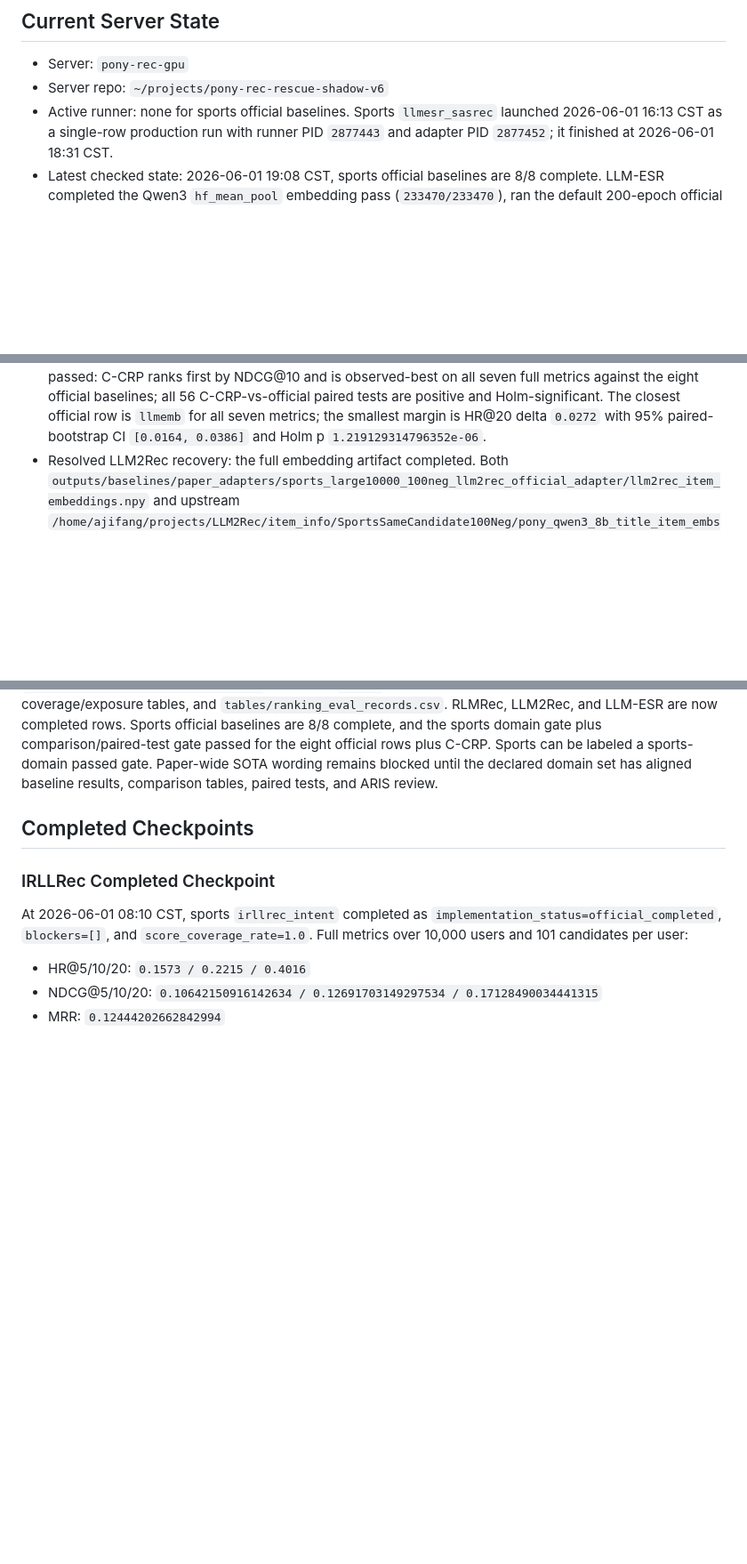
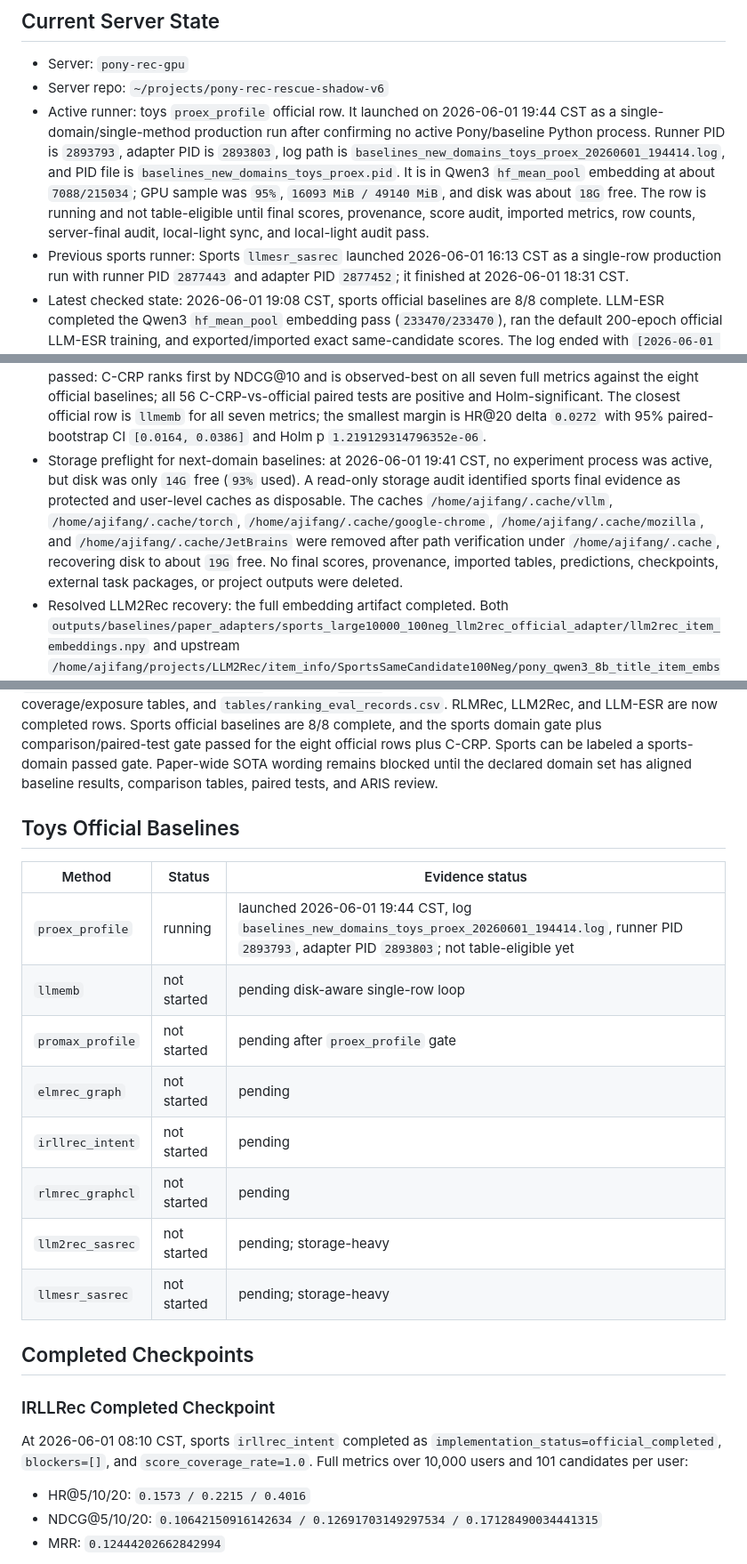
Before and after one commit to appleweiping/Pony-Rec, a Markdown page: docs/active_todo_pony_uncertainty.md, 3 parts joined by grey strips. Shown at 89% size. Rendered like a GitHub page; blank space fills up the shorter version.

```diff
--- a/docs/active_todo_pony_uncertainty.md
+++ b/docs/active_todo_pony_uncertainty.md
@@ -27,7 +27,18 @@ or review cycle.
 
 - Server: `pony-rec-gpu`
 - Server repo: `~/projects/pony-rec-rescue-shadow-v6`
-- Active runner: none for sports official baselines. Sports `llmesr_sasrec`
+- Active runner: toys `proex_profile` official row. It launched on
+  2026-06-01 19:44 CST as a single-domain/single-method production run after
+  confirming no active Pony/baseline Python process. Runner PID is `2893793`,
+  adapter PID is `2893803`, log path is
+  `baselines_new_domains_toys_proex_20260601_194414.log`, and PID file is
+  `baselines_new_domains_toys_proex.pid`. It is in Qwen3 `hf_mean_pool`
+  embedding at about `7088/215034`; GPU sample was `95%`,
+  `16093 MiB / 49140 MiB`, and disk was about `18G` free. The row is running
+  and not table-eligible until final scores, provenance, score audit, imported
+  metrics, row counts, server-final audit, local-light sync, and local-light
+  audit pass.
+- Previous sports runner: Sports `llmesr_sasrec`
   launched 2026-06-01 16:13 CST as a single-row production run with runner PID
   `2877443` and adapter PID `2877452`; it finished at 2026-06-01 18:31 CST.
 - Latest checked state: 2026-06-01 19:08 CST, sports official baselines are
@@ -50,6 +61,16 @@ or review cycle.
   `llmemb` for all seven metrics; the smallest margin is HR@20 delta `0.0272`
   with 95% paired-bootstrap CI `[0.0164, 0.0386]` and Holm p
   `1.219129314796352e-06`.
+- Storage preflight for next-domain baselines: at 2026-06-01 19:41 CST, no
+  experiment process was active, but disk was only `14G` free (`93%` used).
+  A read-only storage audit identified sports final evidence as protected and
+  user-level caches as disposable. The caches
+  `/home/ajifang/.cache/vllm`, `/home/ajifang/.cache/torch`,
+  `/home/ajifang/.cache/google-chrome`, `/home/ajifang/.cache/mozilla`, and
+  `/home/ajifang/.cache/JetBrains` were removed after path verification under
+  `/home/ajifang/.cache`, recovering disk to about `19G` free. No final
+  scores, provenance, imported tables, predictions, checkpoints, external task
+  packages, or project outputs were deleted.
 - Resolved LLM2Rec recovery: the full embedding artifact completed. Both
   `outputs/baselines/paper_adapters/sports_large10000_100neg_llm2rec_official_adapter/llm2rec_item_embeddings.npy`
   and upstream
@@ -209,6 +240,19 @@ passed for the eight official rows plus C-CRP. Sports can be labeled a
 sports-domain passed gate. Paper-wide SOTA wording remains blocked until the
 declared domain set has aligned baseline results, comparison tables, paired
 tests, and ARIS review.
+
+## Toys Official Baselines
+
+| Method | Status | Evidence status |
+| --- | --- | --- |
+| `proex_profile` | running | launched 2026-06-01 19:44 CST, log `baselines_new_domains_toys_proex_20260601_194414.log`, runner PID `2893793`, adapter PID `2893803`; not table-eligible yet |
+| `llmemb` | not started | pending disk-aware single-row loop |
+| `promax_profile` | not started | pending after `proex_profile` gate |
+| `elmrec_graph` | not started | pending |
+| `irllrec_intent` | not started | pending |
+| `rlmrec_graphcl` | not started | pending |
+| `llm2rec_sasrec` | not started | pending; storage-heavy |
+| `llmesr_sasrec` | not started | pending; storage-heavy |
 
 ## Completed Checkpoints
 
```
Also changed, not shown: other parts of docs/active_todo_pony_uncertainty.md (+11 -1 lines), docs/milestones/README.md (+16 -0 lines), docs/paper_claims_and_status.md (+14 -1 lines).
